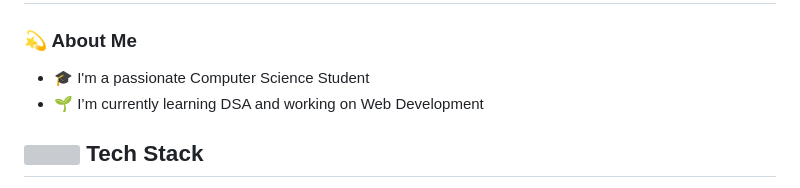
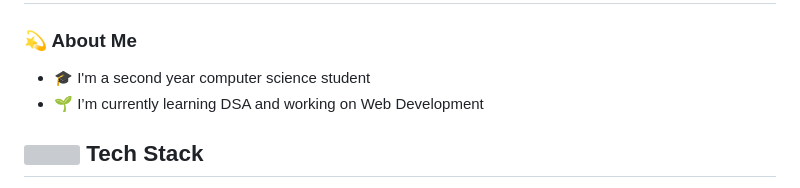
Before and after one commit to sk66641/sk66641, a Markdown page: README.md, the part around the change. Rendered like a GitHub page; grey boxes are pictures that could not be loaded.

```diff
--- a/README.md
+++ b/README.md
@@ -4,7 +4,7 @@
 
 ### 💫 About Me
 
-- 🎓 I'm a passionate Computer Science Student
+- 🎓 I'm a second year computer science student
 - 🌱 I’m currently learning DSA and working on Web Development
 
 <!-- <p><img align="left" src="https://github-readme-stats.vercel.app/api/top-langs?username=sk66641&show_icons=true&locale=en&layout=compact" alt="sk66641" /></p> -->
```
